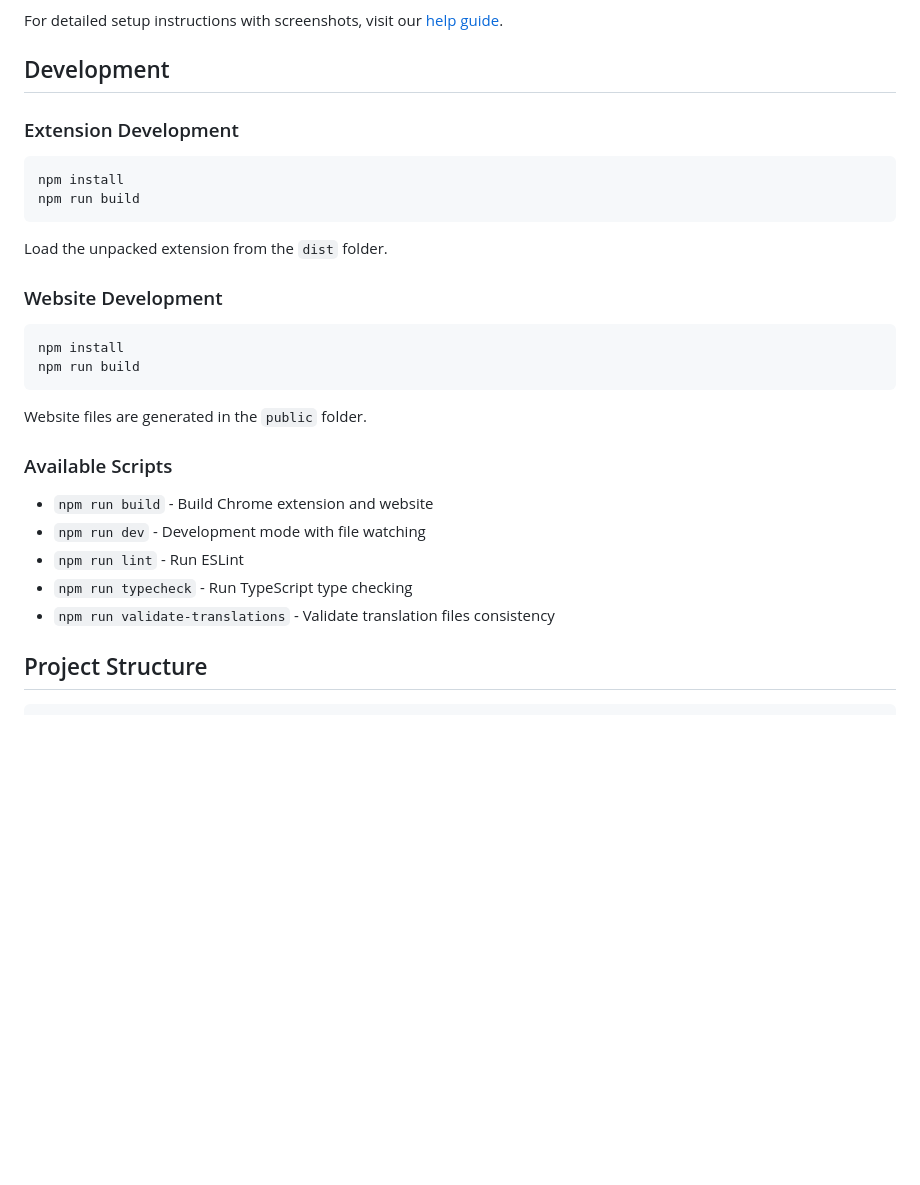
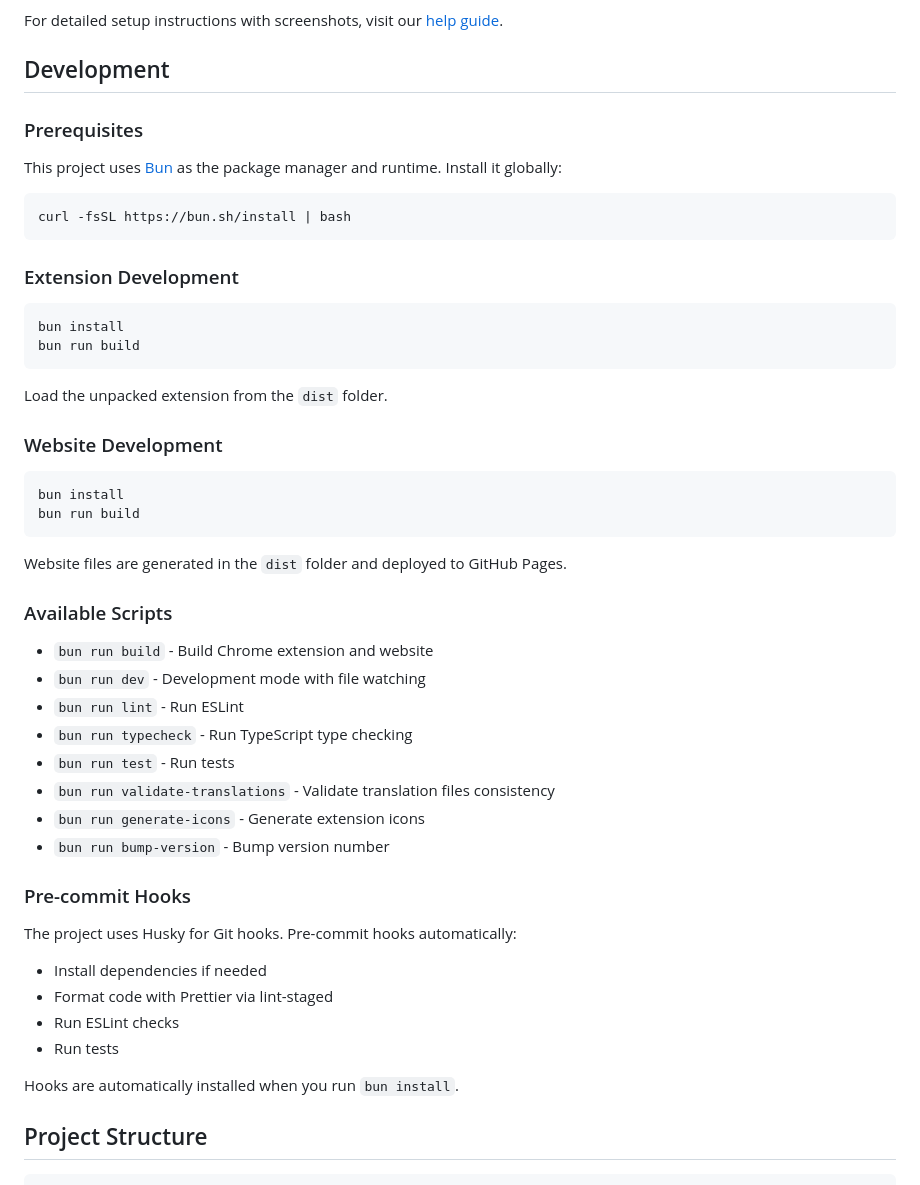
Before and after one commit to Vivswan/cloud-speech, a Markdown page: README.md, the part around one of its changes. Rendered like a GitHub page; blank space fills up the shorter version.

````diff
--- a/README.md
+++ b/README.md
@@ -54,11 +54,19 @@ For detailed setup instructions with screenshots, visit our [help guide](https:/
 
 ## Development
 
+### Prerequisites
+
+This project uses [Bun](https://bun.sh) as the package manager and runtime. Install it globally:
+
+```bash
+curl -fsSL https://bun.sh/install | bash
+```
+
 ### Extension Development
 
 ```bash
-npm install
-npm run build
+bun install
+bun run build
 ```
 
 Load the unpacked extension from the `dist` folder.
@@ -66,19 +74,32 @@ Load the unpacked extension from the `dist` folder.
 ### Website Development
 
 ```bash
-npm install
-npm run build
+bun install
+bun run build
 ```
 
-Website files are generated in the `public` folder.
+Website files are generated in the `dist` folder and deployed to GitHub Pages.
 
 ### Available Scripts
 
-- `npm run build` - Build Chrome extension and website
-- `npm run dev` - Development mode with file watching
-- `npm run lint` - Run ESLint
-- `npm run typecheck` - Run TypeScript type checking
-- `npm run validate-translations` - Validate translation files consistency
+- `bun run build` - Build Chrome extension and website
+- `bun run dev` - Development mode with file watching
+- `bun run lint` - Run ESLint
+- `bun run typecheck` - Run TypeScript type checking
+- `bun run test` - Run tests
+- `bun run validate-translations` - Validate translation files consistency
+- `bun run generate-icons` - Generate extension icons
+- `bun run bump-version` - Bump version number
+
+### Pre-commit Hooks
+
+The project uses Husky for Git hooks. Pre-commit hooks automatically:
+- Install dependencies if needed
+- Format code with Prettier via lint-staged
+- Run ESLint checks
+- Run tests
+
+Hooks are automatically installed when you run `bun install`.
 
 ## Project Structure
 
````
Also changed, not shown: other parts of README.md (+47 -7 lines).
